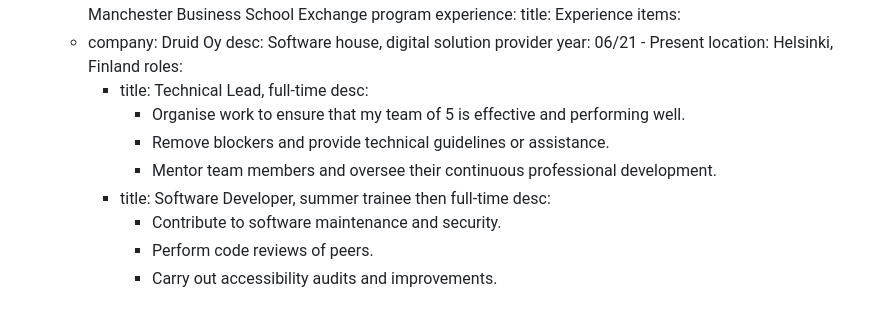
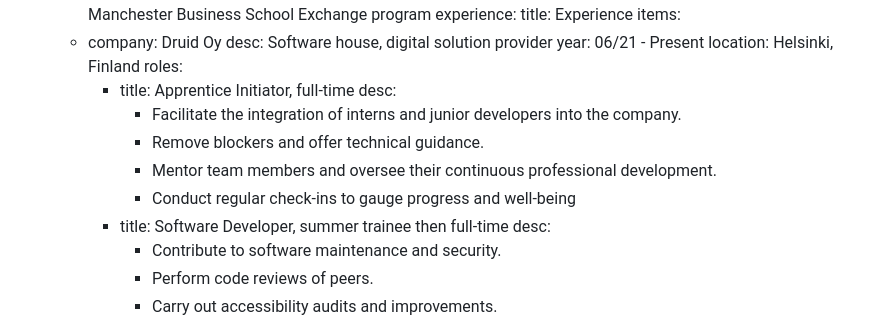
Before and after one commit to laurielim/laurielim.github.io, a Markdown page: src/resume.md, the part around the change. Drawn GitHub-style.

Commit message:
Update job description

```diff
--- a/src/resume.md
+++ b/src/resume.md
@@ -38,11 +38,12 @@ experience:
       year: 06/21 - Present
       location: Helsinki, Finland
       roles:
-        - title: Technical Lead, full-time
+        - title: Apprentice Initiator, full-time
           desc:
-            - Organise work to ensure that my team of 5 is effective and performing well.
-            - Remove blockers and provide technical guidelines or assistance.
+            - Facilitate the integration of interns and junior developers into the company.
+            - Remove blockers and offer technical guidance.
             - Mentor team members and oversee their continuous professional development.
+            - Conduct regular check-ins to gauge progress and well-being
         - title: Software Developer, summer trainee then full-time
           desc:
             - Contribute to software maintenance and security.
```
